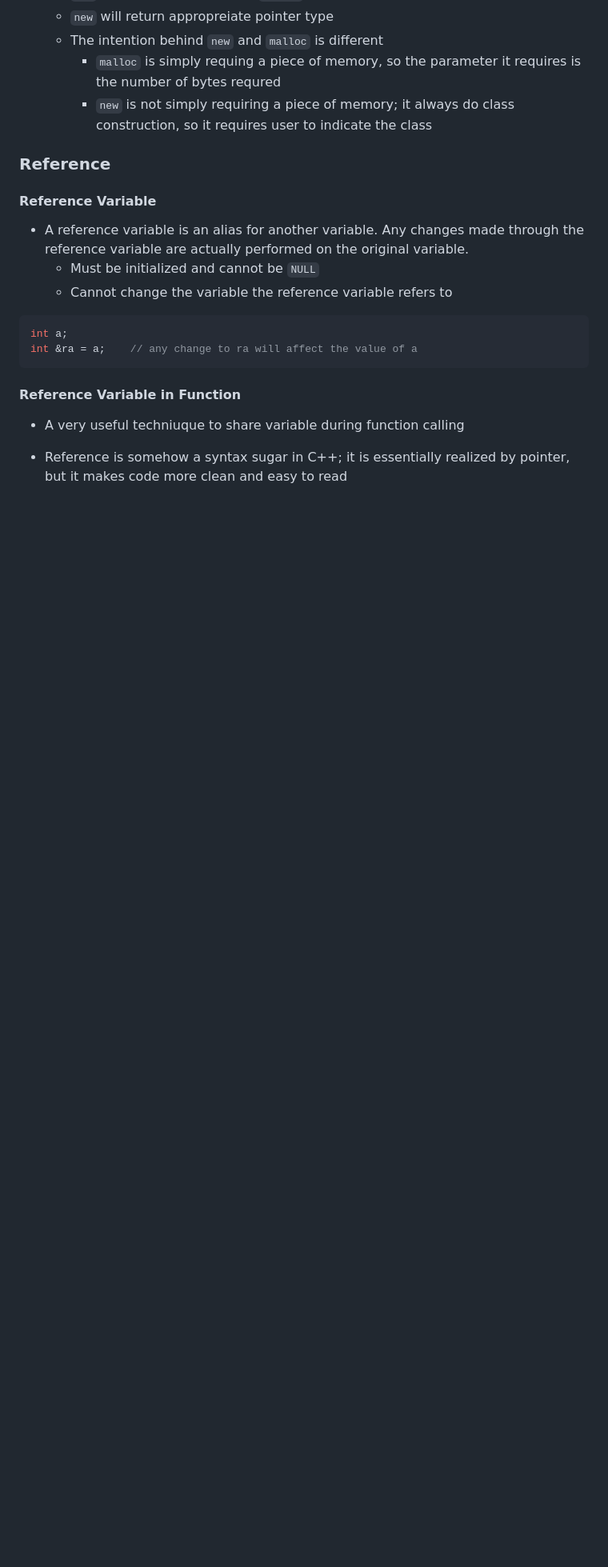
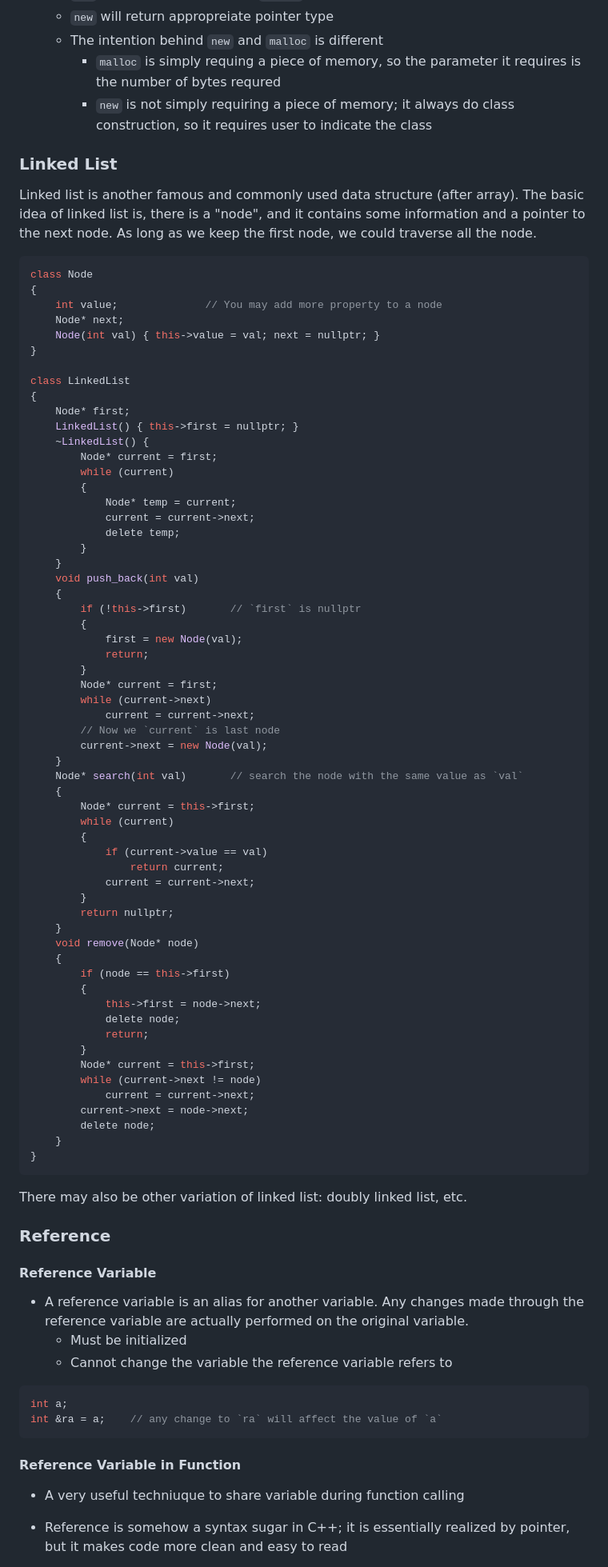
Before and after one commit to chenhao-ye/VG101-Recitation-Class-Notes, a Markdown page: RC-week13-Checklist.md, the part around the change printed below. Shown: that part at 80% size. Drawn GitHub-style; blank space fills up the shorter version.

Commit message:
update week 13

````diff
--- a/RC-week13-Checklist.md
+++ b/RC-week13-Checklist.md
@@ -23,14 +23,82 @@ delete[] pArr;   // note the [] here
       - `malloc` is simply requing a piece of memory, so the parameter it requires is the number of bytes requred
       - `new` is not simply requiring a piece of memory; it always do class construction, so it requires user to indicate the class
 
+### Linked List
+
+Linked list is another famous and commonly used data structure (after array). The basic idea of linked list is, there is a "node", and it contains some information and a pointer to the next node. As long as we keep the first node, we could traverse all the node.
+
+```C++
+class Node
+{
+    int value;				// You may add more property to a node
+    Node* next;
+    Node(int val) { this->value = val; next = nullptr; }
+}
+
+class LinkedList
+{
+    Node* first;
+    LinkedList() { this->first = nullptr; }
+    ~LinkedList() {
+        Node* current = first;
+        while (current)
+        {
+            Node* temp = current;
+            current = current->next;
+            delete temp;
+        }
+    }
+    void push_back(int val)
+    {
+        if (!this->first)		// `first` is nullptr
+        {
+            first = new Node(val);
+            return;
+        }
+        Node* current = first;
+        while (current->next)
+            current = current->next;
+       	// Now we `current` is last node
+        current->next = new Node(val);
+    }
+    Node* search(int val)		// search the node with the same value as `val`
+    {
+        Node* current = this->first;
+        while (current)
+        {
+            if (current->value == val)
+                return current;
+            current = current->next;
+        }
+        return nullptr;
+    }
+    void remove(Node* node)
+    {
+        if (node == this->first)
+        {
+            this->first = node->next;
+            delete node;
+            return;
+        }
+        Node* current = this->first;
+        while (current->next != node)
+            current = current->next;
+        current->next = node->next;
+        delete node;
+    }
+}
+```
+
+There may also be other variation of linked list: doubly linked list, etc.
+
 ### Reference
 #### Reference Variable
 - A reference variable is an alias for another variable. Any changes made through the reference variable are actually performed on the original variable.
-    - Must be initialized and cannot be `NULL`
+    - Must be initialized
     - Cannot change the variable the reference variable refers to
 ```C++
 int a;
-int &ra = a;    // any change to ra will affect the value of a
+int &ra = a;    // any change to `ra` will affect the value of `a`
 ```
 
 #### Reference Variable in Function
````
Also changed, not shown: other parts of RC-week13-Checklist.md (+32 -12 lines), pic/STL.png (added), 1 other file.
